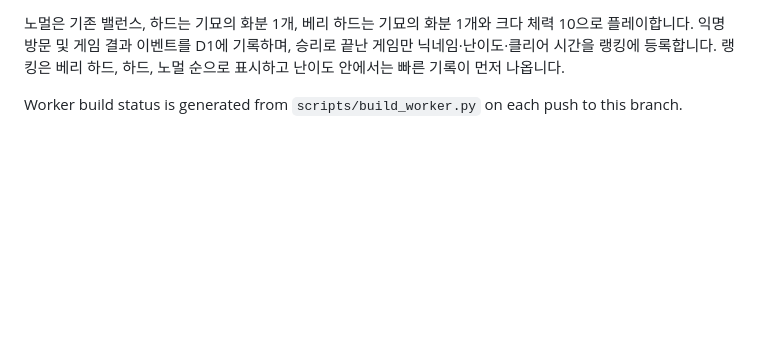
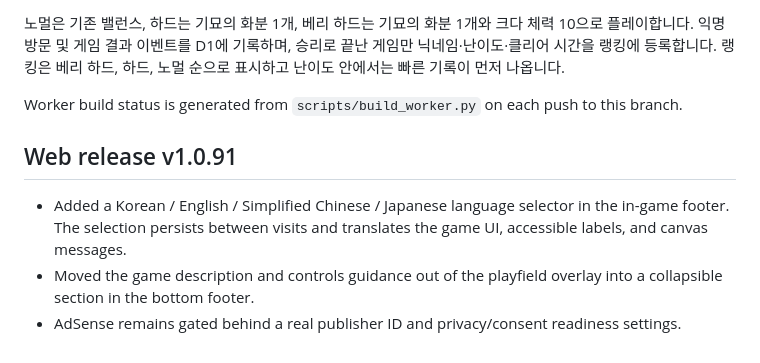
Before and after one commit to rhaxod7784-png/potbreaker, a Markdown page: README.md, the part around the change. GitHub-like rendering; blank space fills up the shorter version.

Commit message:
docs: describe footer language switch release

```diff
--- a/README.md
+++ b/README.md
@@ -125,3 +125,10 @@ Android 앱에서 생성된 승리 기록은 WebView의 `localStorage`에 저장
 
 
 Worker build status is generated from `scripts/build_worker.py` on each push to this branch.
+
+
+## Web release v1.0.91
+
+- Added a Korean / English / Simplified Chinese / Japanese language selector in the in-game footer. The selection persists between visits and translates the game UI, accessible labels, and canvas messages.
+- Moved the game description and controls guidance out of the playfield overlay into a collapsible section in the bottom footer.
+- AdSense remains gated behind a real publisher ID and privacy/consent readiness settings.
```
